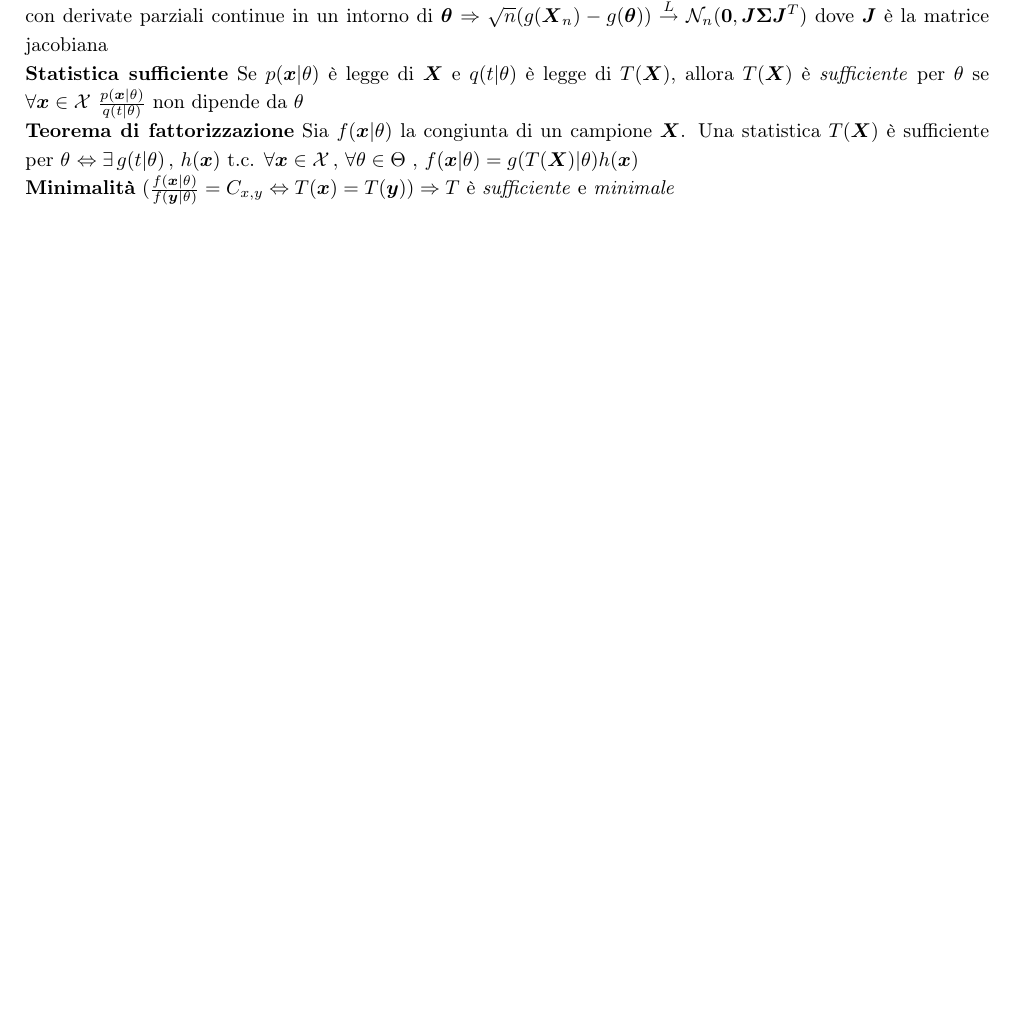
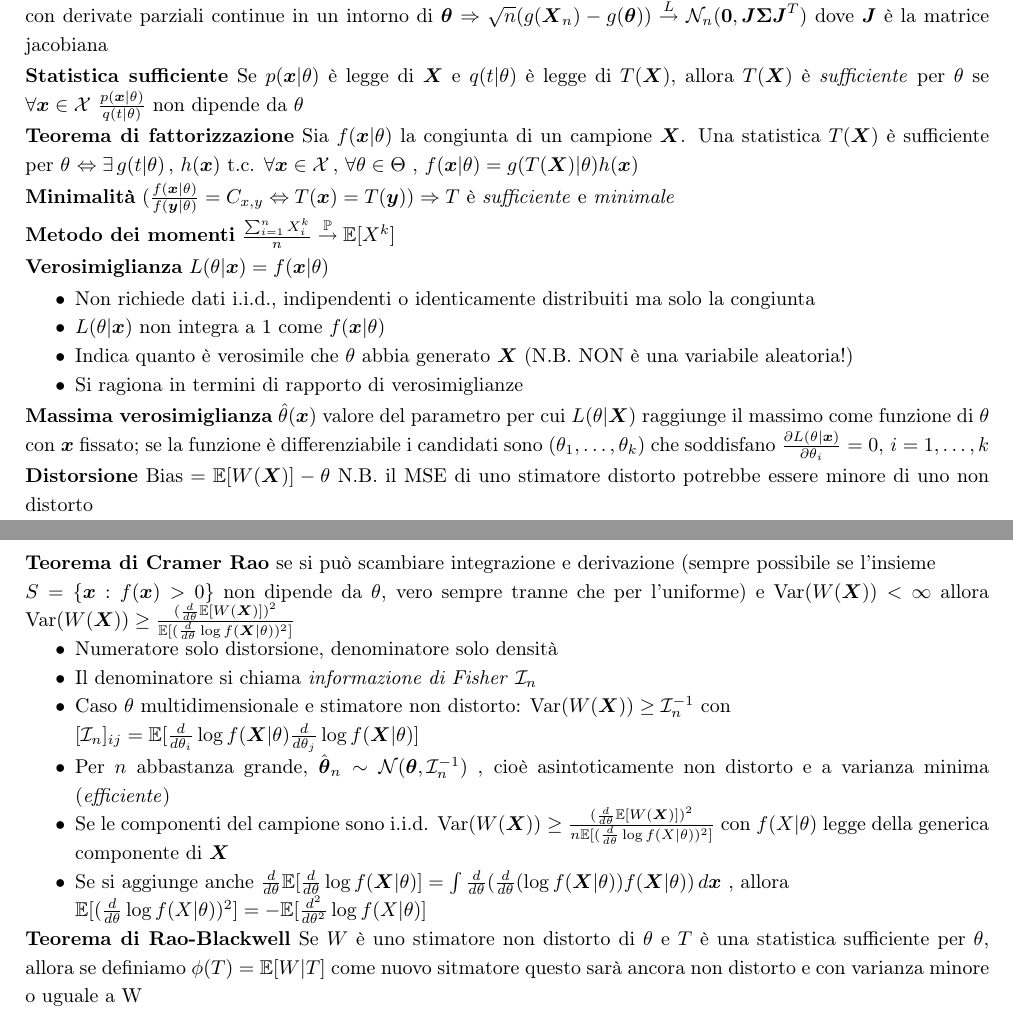
Before and after one commit to matilde-t/LaTeX, a LaTeX book (P&S.tex): part of page 6 of 8 before the commit and two parts of pages 6 and 7 of 9 after it, the two joined at a grey line, cut so that both start at the same text, the shorter picture padded with empty space. Compiled offline with pdfLaTeX.

Commit message:
finite stime puntuali

```diff
--- a/P&S.tex
+++ b/P&S.tex
@@ -712,3 +712,22 @@ $\Rightarrow \sqrt {n}(g(X_n)-g(\theta))\overset{L}{\rightarrow}\mathcal{N}(0,(g
 
 \textbf{Minimalità} $(\frac{f(\boldsymbol{x}|\theta)}{f(\boldsymbol{y}|\theta)}=C_{x,y}\Leftrightarrow T(\boldsymbol{x})=T(\boldsymbol{y}))\Rightarrow T$ è \textit{sufficiente} e \textit{minimale}
 
+\textbf{Metodo dei momenti} $\frac{\sum_{i=1}^nX_i^k}{n}\overset{\mathbb{P}}{\rightarrow}\mathbb{E}[X^k]$
+
+\textbf{Verosimiglianza} $L(\theta|\boldsymbol{x})=f(\boldsymbol{x}|\theta)$
+
+\begin{itemize}
+
+\item Non richiede dati i.i.d., indipendenti o identicamente distribuiti ma solo la congiunta
+
+\item $L(\theta|\boldsymbol{x})$ non integra a 1 come $f(\boldsymbol{x}|\theta)$
+
+\item Indica quanto è verosimile che $\theta$ abbia generato $\boldsymbol{X}$ (N.B. NON è una variabile aleatoria!)
+
+\item Si ragiona in termini di rapporto di verosimiglianze
+
+\end{itemize}
+
+\textbf{Massima verosimiglianza} $\hat\theta(\boldsymbol{x})$ valore del parametro per cui $L(\theta|\boldsymbol{X})$ raggiunge il massimo come funzione di $\theta$ con $\boldsymbol{x}$ fissato; se la funzione è differenziabile i candidati sono $(\theta_1,\dots,\theta_k)$ che soddisfano $\frac{\partial L(\theta|\boldsymbol{x})}{\partial\theta_i}=0,\,i=1,\dots,k$
+
+\textbf{Distorsione} $\text{Bias}=\mathbb{E}[W(\boldsymbol{X})]-\theta$ N.B. il MSE di uno stimatore distorto potrebbe essere minore di uno non distorto
@@ -715,3 +741,29 @@ $\Rightarrow \sqrt {n}(g(X_n)-g(\theta))\overset{L}{\rightarrow}\mathcal{N}(0,(g
+\textbf{Teorema di Cramer Rao} se si può scambiare integrazione e derivazione (sempre possibile se l'insieme
+
+$S=\{\boldsymbol{x}:f(\boldsymbol{x})>0\}$ non dipende da $\theta$, vero sempre tranne che per l'uniforme) e $\text{Var}(W(\boldsymbol{X}))<\infty$ allora $\text{Var}(W(\boldsymbol{X}))\geq \frac{(\frac{d}{d\theta}\mathbb{E}[W(\boldsymbol{X})])^2}{\mathbb{E}[(\frac{d}{d\theta}\log f(\boldsymbol{X}|\theta))^2]}$
+
+\begin{itemize}
+
+\item Numeratore solo distorsione, denominatore solo densità
+
+\item Il denominatore si chiama \textit{informazione di Fisher} $\mathcal{I}_n$
+
+\item Caso $\theta$ multidimensionale e stimatore non distorto: $\text{Var}(W(\boldsymbol{X}))\geq \mathcal{I}_n^{-1}$ con
+
+$[\mathcal{I}_n]_{ij}=\mathbb{E}[\frac{d}{d\theta_i}\log f(\boldsymbol{X}|\theta)\frac{d}{d\theta_j}\log f(\boldsymbol{X}|\theta)]$
+
+\item Per $n$ abbastanza grande, $\hat {\boldsymbol{\theta}}_n\sim \mathcal{N}(\boldsymbol{\theta},\mathcal{I}_n^{-1})$ , cioè asintoticamente non distorto e a varianza minima (\textit{efficiente})
+
+\item Se le componenti del campione sono i.i.d. $\text{Var}(W(\boldsymbol{X}))\geq \frac{(\frac{d}{d\theta}\mathbb{E}[W(\boldsymbol{X})])^2}{n\mathbb{E}[(\frac{d}{d\theta}\log f(X|\theta))^2]}$ con $f(X|\theta)$  legge della generica componente di $\boldsymbol{X}$
+
+\item Se si aggiunge anche $\frac{d}{d\theta}\mathbb{E}[\frac{d}{d\theta}\log f(\boldsymbol{X}|\theta)]=\int\frac{d}{d\theta}(\frac{d}{d\theta}(\log f(\boldsymbol{X}|\theta))f(\boldsymbol{X}|\theta))\,d \boldsymbol{x}$ , allora
+
+$\mathbb{E}[(\frac{d}{d\theta}\log f(X|\theta))^2]=-\mathbb{E}[\frac{d^2}{d\theta^2}\log f(X|\theta)]$
+
+\end{itemize}
+
+\textbf{Teorema di Rao-Blackwell} Se $W$ è uno stimatore non distorto di $\theta$ e $T$ è una statistica sufficiente per $\theta$, allora se definiamo $\phi(T)=\mathbb{E}[W|T]$ come nuovo sitmatore questo sarà ancora non distorto e con varianza minore o uguale a W
+
 \includepdf[pages=-]{tavola normale.pdf}
 
 \includepdf[pages=1]{FORMULARIO INTEGRALI.pdf}
```
Also changed, not shown: P&S.tex (7 more changed lines).
